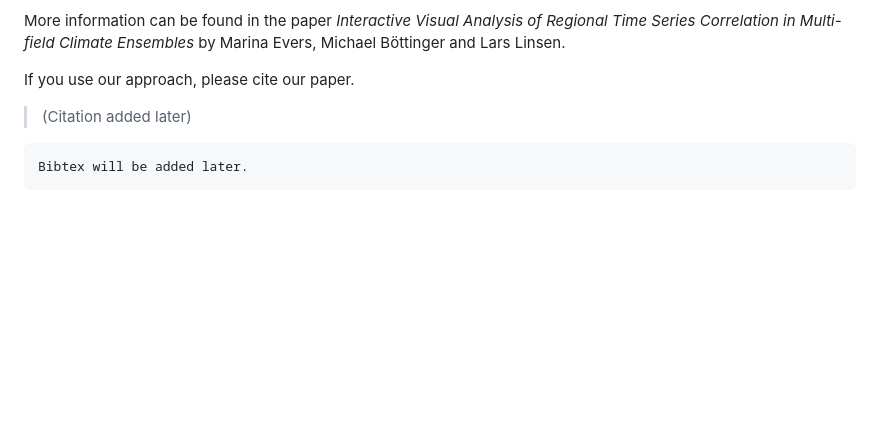
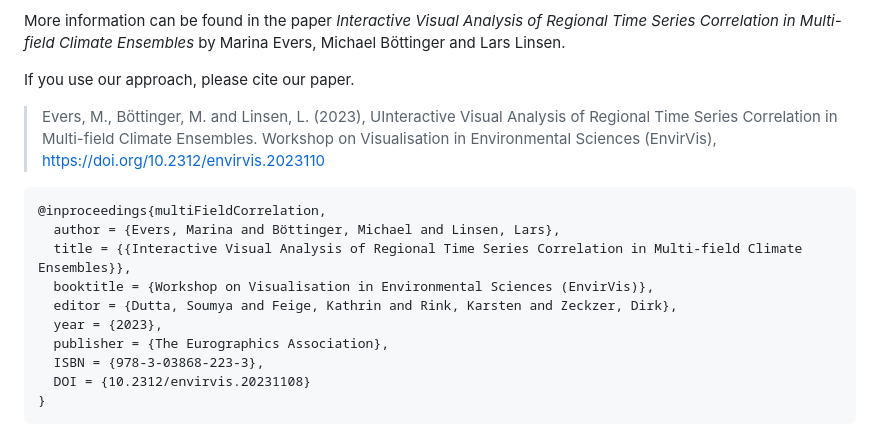
Before and after one commit to marinaevers/multifield-correlations, a Markdown page: README.md, the part around the change. GitHub-like rendering; blank space fills up the shorter version.

Commit message:
Add Citation

````diff
--- a/README.md
+++ b/README.md
@@ -6,10 +6,19 @@ More information can be found in the paper *Interactive Visual Analysis of Regio
 Multi-field Climate Ensembles* by Marina Evers, Michael Böttinger and Lars Linsen.
 
 If you use our approach, please cite our paper.
-> (Citation added later)
+> Evers, M., Böttinger, M. and Linsen, L. (2023), UInteractive Visual Analysis of Regional Time Series Correlation in Multi-field Climate Ensembles. Workshop on Visualisation in Environmental Sciences (EnvirVis), https://doi.org/10.2312/envirvis.2023110
 
 ```
-Bibtex will be added later.
+@inproceedings{multiFieldCorrelation,
+  author = {Evers, Marina and Böttinger, Michael and Linsen, Lars},
+  title = {{Interactive Visual Analysis of Regional Time Series Correlation in Multi-field Climate Ensembles}},
+  booktitle = {Workshop on Visualisation in Environmental Sciences (EnvirVis)},
+  editor = {Dutta, Soumya and Feige, Kathrin and Rink, Karsten and Zeckzer, Dirk},
+  year = {2023},
+  publisher = {The Eurographics Association},
+  ISBN = {978-3-03868-223-3},
+  DOI = {10.2312/envirvis.20231108}
+}
 ```
 
 ![Screenshot](screenshot.png)
````
